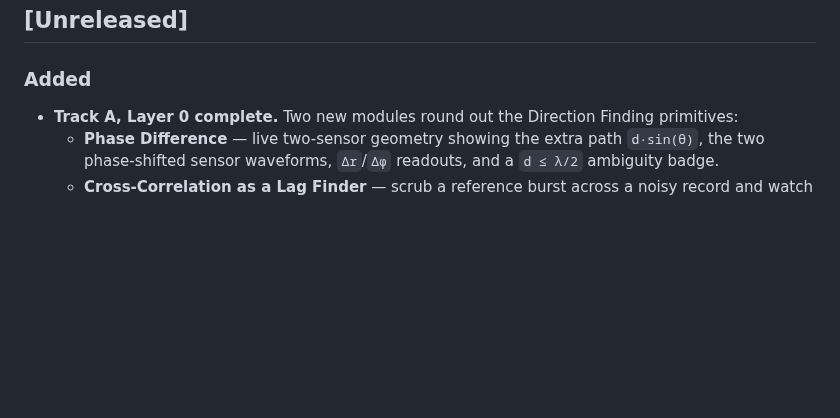
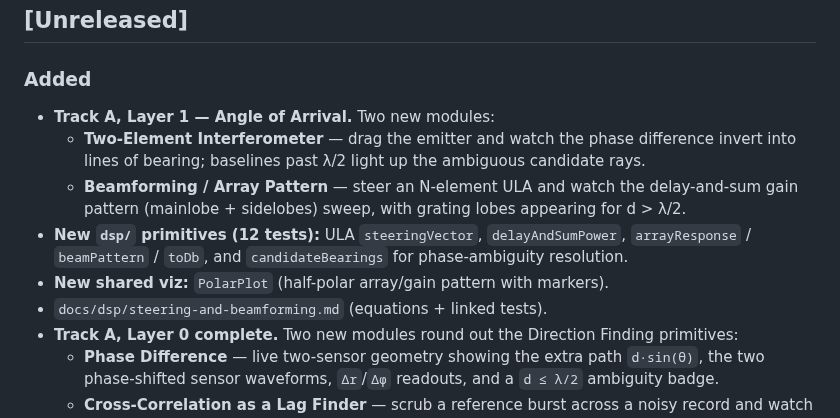
Before and after one commit to MrZoller/wavefront, a Markdown page: CHANGELOG.md, the part around the change. GitHub-like rendering; blank space fills up the shorter version.

```diff
--- a/CHANGELOG.md
+++ b/CHANGELOG.md
@@ -8,6 +8,15 @@ All notable changes to this project are documented here. The format is based on
 
 ### Added
 
+- **Track A, Layer 1 — Angle of Arrival.** Two new modules:
+  - **Two-Element Interferometer** — drag the emitter and watch the phase difference invert into
+    lines of bearing; baselines past λ/2 light up the ambiguous candidate rays.
+  - **Beamforming / Array Pattern** — steer an N-element ULA and watch the delay-and-sum gain
+    pattern (mainlobe + sidelobes) sweep, with grating lobes appearing for d > λ/2.
+- **New `dsp/` primitives (12 tests):** ULA `steeringVector`, `delayAndSumPower`, `arrayResponse`
+  / `beamPattern` / `toDb`, and `candidateBearings` for phase-ambiguity resolution.
+- **New shared viz:** `PolarPlot` (half-polar array/gain pattern with markers).
+- `docs/dsp/steering-and-beamforming.md` (equations + linked tests).
 - **Track A, Layer 0 complete.** Two new modules round out the Direction Finding primitives:
   - **Phase Difference** — live two-sensor geometry showing the extra path `d·sin(θ)`, the two
     phase-shifted sensor waveforms, `Δr`/`Δφ` readouts, and a `d ≤ λ/2` ambiguity badge.
```
Also changed, not shown: docs/dsp/steering-and-beamforming.md (added, +42 -0 lines), docs/tracks/direction-finding.md (+9 -5 lines), docs/images/beamforming.png (added), docs/images/cross-correlation.png, docs/images/interferometer.png (added), docs/images/overview.png, docs/images/phase-difference.png, docs/images/rotating-phasor.png.
